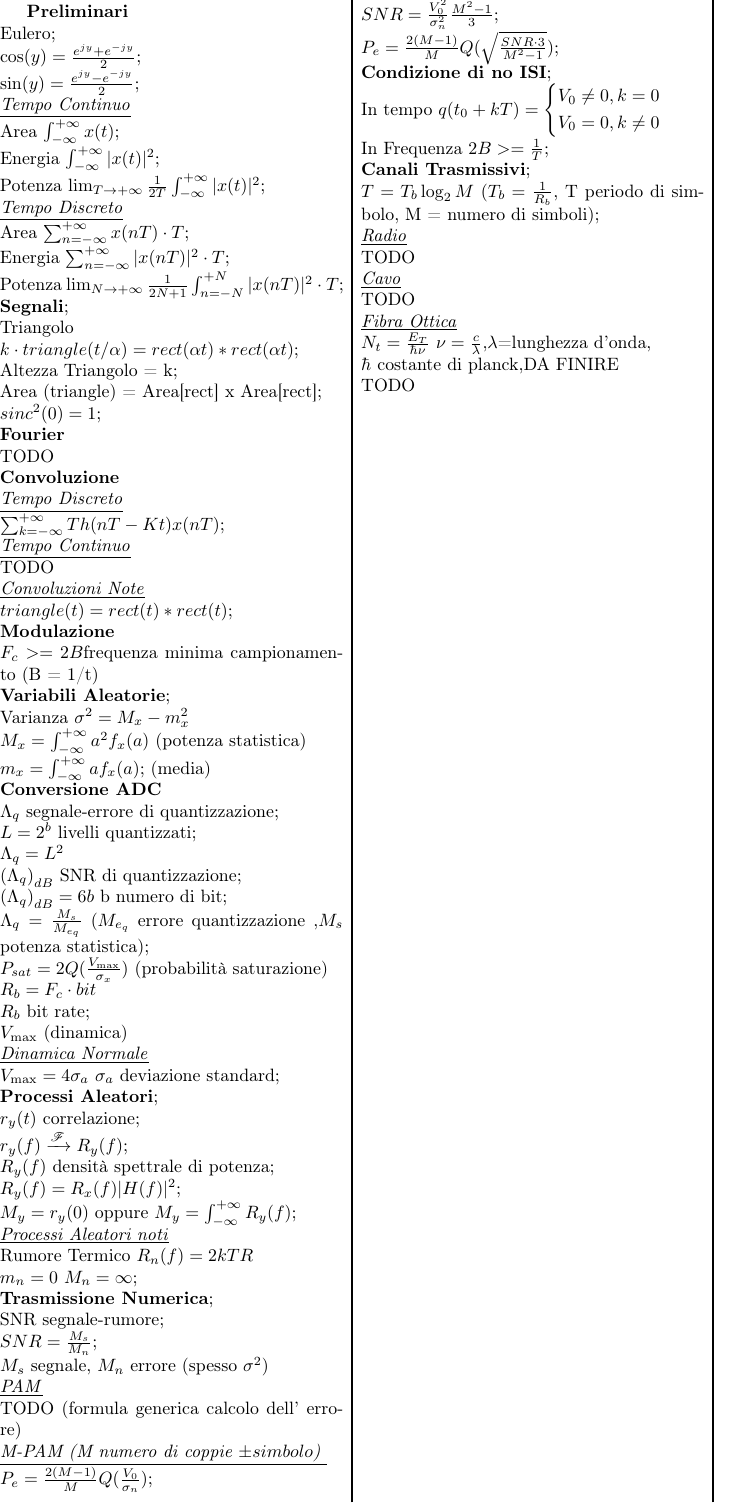
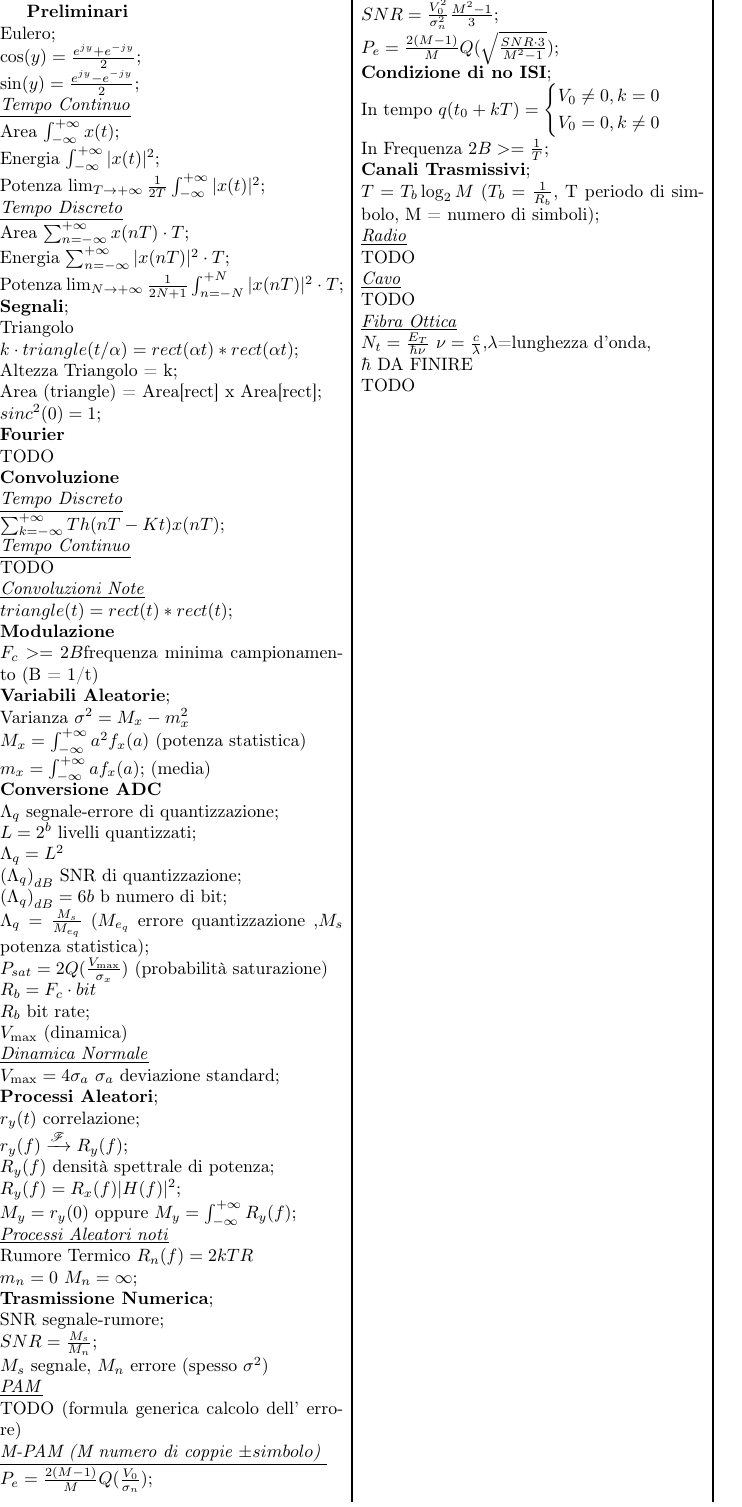
Before and after one commit to fontanad/telecommunication-form, a LaTeX document (formulario.tex): the whole page. Compiled offline with pdfLaTeX.

Commit message:
remove some words

```diff
--- a/formulario.tex
+++ b/formulario.tex
@@ -114,7 +114,7 @@ TODO \\
 TODO \\
 \underline{\textit{Fibra Ottica}} \\
 $N_t=\frac{E_T}{\hbar\nu}$ $\nu =\frac{c}{\lambda}$,$\lambda$=lunghezza d'onda,
-\\ $\hbar$ costante di planck,DA FINIRE \\
+\\ $\hbar$ DA FINIRE \\
 TODO \\
 \end{multicols*}
 \end{document}
```
